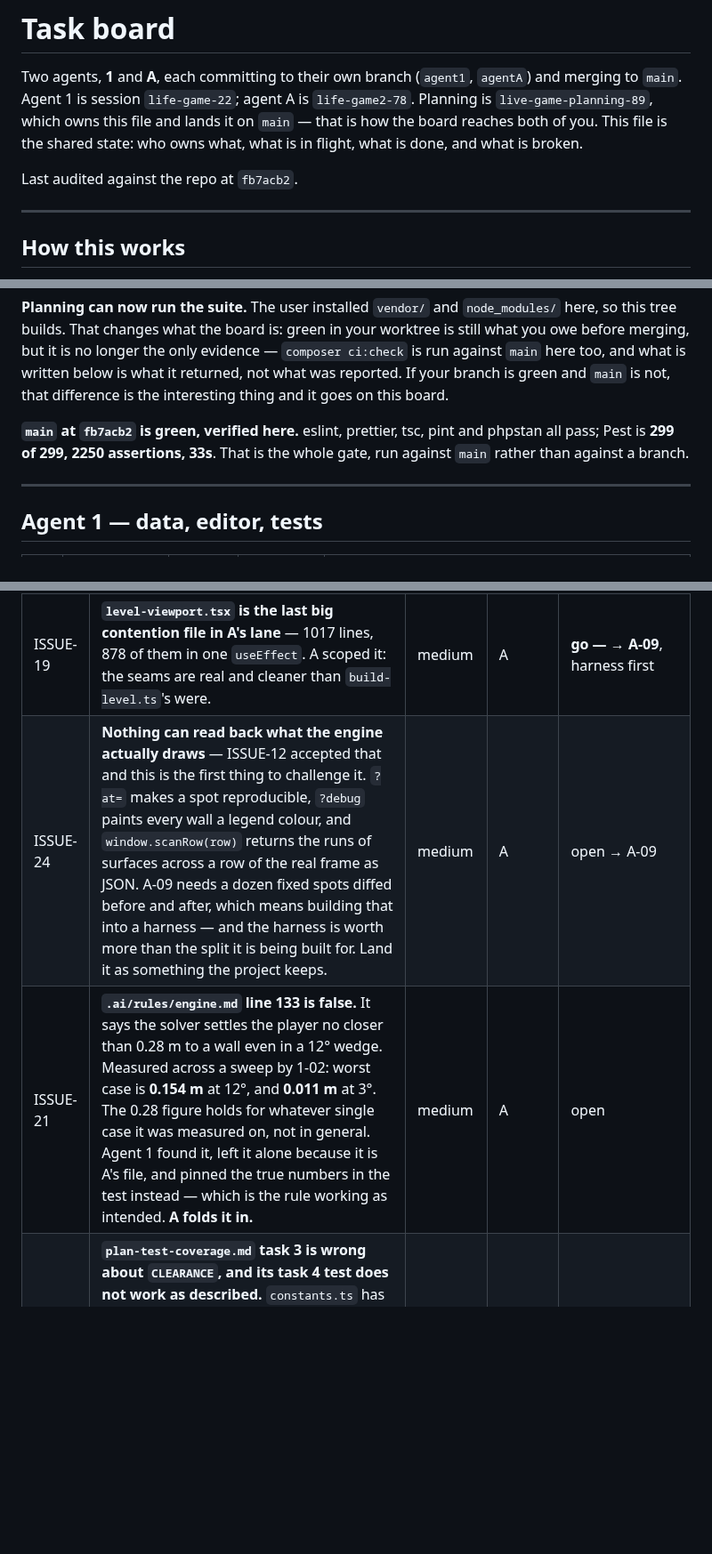
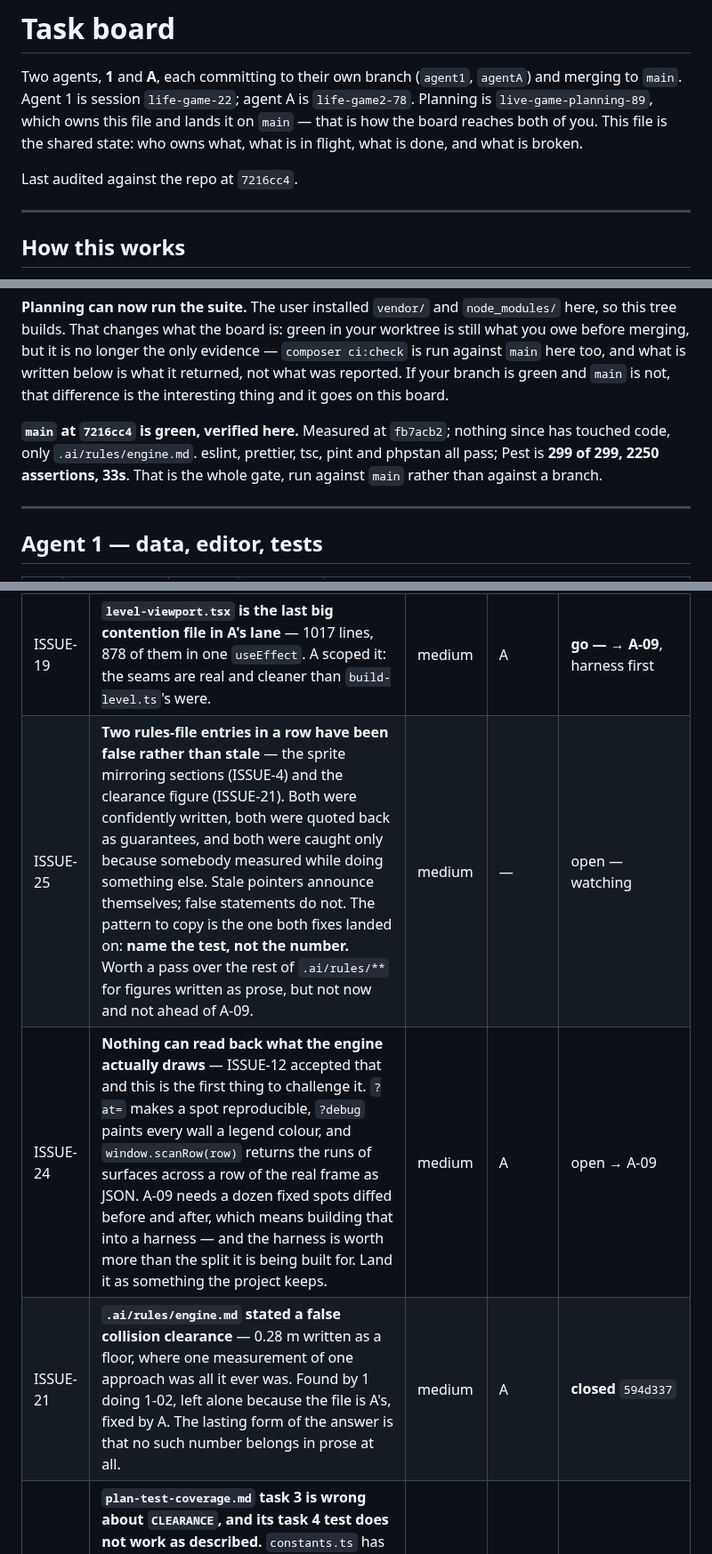
Before and after one commit to silent-8ch/life_game, a Markdown page: docs/tasks.md, 3 parts joined by grey strips. Shown at 89% size. GitHub-like rendering; blank space fills up the shorter version.

Commit message:
A-10 lands, and the right answer was not the one it was given
Agent A was asked to correct a false number in engine.md — 0.28 m of collision
clearance where the measurement is 0.154 m. It took the number out instead, and
that is better than what I asked for. There is no constant to state: the
clearance falls away with the angle of the corner and depends on how the player
arrives at it, and in a very sharp wedge there is nowhere within reach to stand
a circle a radius from both walls, so the solver pushes the player out through
the corner rather than settling them at all. At 3 degrees the settling point
would be thirteen metres back.

The numbers now live only in the sweep in CollisionLimitsTest, which fails when
they move.

ISSUE-25 records the pattern, because this is twice in one evening. Both rules
entries that turned out wrong were false, not stale — written confidently,
quoted back as guarantees, and caught only because somebody measured while doing
something else. A stale pointer announces itself; a false statement does not.
Both fixes landed on the same answer: name the test, not the number. The rest of
.ai/rules deserves that pass eventually, behind A-09.

Co-Authored-By: Claude Opus 5 (1M context) <noreply@anthropic.com>

```diff
--- a/docs/tasks.md
+++ b/docs/tasks.md
@@ -6,7 +6,7 @@ merging to `main`. Agent 1 is session `life-game-22`; agent A is `life-game2-78`
 reaches both of you. This file is the shared state: who owns what, what is in flight, what is
 done, and what is broken.
 
-Last audited against the repo at `fb7acb2`.
+Last audited against the repo at `7216cc4`.
 
 ---
 
@@ -54,9 +54,10 @@ before merging, but it is no longer the only evidence — `composer ci:check` is
 branch is green and `main` is not, that difference is the interesting thing and it goes on this
 board.
 
-**`main` at `fb7acb2` is green, verified here.** eslint, prettier, tsc, pint and phpstan all
-pass; Pest is **299 of 299, 2250 assertions, 33s**. That is the whole gate, run against `main`
-rather than against a branch.
+**`main` at `7216cc4` is green, verified here.** Measured at `fb7acb2`; nothing since has
+touched code, only `.ai/rules/engine.md`. eslint, prettier, tsc, pint and phpstan
+all pass; Pest is **299 of 299, 2250 assertions, 33s**. That is the whole gate, run against
+`main` rather than against a branch.
 
 ---
 
@@ -153,8 +154,9 @@ and strike an entry rather than deleting it when it closes.
 | ISSUE-17 | **Unmerged work sitting on agent 1's local branches.** `agent1-undo-redo` has since landed as `81924ee`. What is left unmerged is `agent1-footsteps`, which is ISSUE-16, and `agent1-split-build-level`, which is ISSUE-13. | medium | 1 | **closed** |
 | ISSUE-18 | **Both agents were mid-flight when this board was rewritten**, the same mistake that caused ISSUE-13. | medium | — | **closed** — both reported in. A had only A-08, landed. 1 had 1-01 and 1-02, done and pushed. Nothing was dropped or duplicated. |
 | ISSUE-19 | **`level-viewport.tsx` is the last big contention file in A's lane** — 1017 lines, 878 of them in one `useEffect`. A scoped it: the seams are real and cleaner than `build-level.ts`'s were. | medium | A | **go — → A-09**, harness first |
+| ISSUE-25 | **Two rules-file entries in a row have been false rather than stale** — the sprite mirroring sections (ISSUE-4) and the clearance figure (ISSUE-21). Both were confidently written, both were quoted back as guarantees, and both were caught only because somebody measured while doing something else. Stale pointers announce themselves; false statements do not. The pattern to copy is the one both fixes landed on: **name the test, not the number.** Worth a pass over the rest of `.ai/rules/**` for figures written as prose, but not now and not ahead of A-09. | medium | — | open — watching |
 | ISSUE-24 | **Nothing can read back what the engine actually draws** — ISSUE-12 accepted that and this is the first thing to challenge it. `?at=` makes a spot reproducible, `?debug` paints every wall a legend colour, and `window.scanRow(row)` returns the runs of surfaces across a row of the real frame as JSON. A-09 needs a dozen fixed spots diffed before and after, which means building that into a harness — and the harness is worth more than the split it is being built for. Land it as something the project keeps. | medium | A | open → A-09 |
-| ISSUE-21 | **`.ai/rules/engine.md` line 133 is false.** It says the solver settles the player no closer than 0.28 m to a wall even in a 12° wedge. Measured across a sweep by 1-02: worst case is **0.154 m** at 12°, and **0.011 m** at 3°. The 0.28 figure holds for whatever single case it was measured on, not in general. Agent 1 found it, left it alone because it is A's file, and pinned the true numbers in the test instead — which is the rule working as intended. **A folds it in.** | medium | A | open |
+| ISSUE-21 | **`.ai/rules/engine.md` stated a false collision clearance** — 0.28 m written as a floor, where one measurement of one approach was all it ever was. Found by 1 doing 1-02, left alone because the file is A's, fixed by A. The lasting form of the answer is that no such number belongs in prose at all. | medium | A | **closed** `594d337` |
 | ISSUE-22 | **`plan-test-coverage.md` task 3 is wrong about `CLEARANCE`, and its task 4 test does not work as described.** `constants.ts` has no `CLEARANCE`: Pest's `CLEARANCE = 0.4` is a test-local judgement about how much room counts as clear, and the engine's is in `portals.ts` at `0.02`, meaning the nudge that lands a body inside the far room after a crossing. Same name, unrelated. Separately, the wedge test as the plan describes it **passes at `RESOLVE_PASSES = 3` and silently tests nothing** — a single shot at the point of a wedge is pushed back out and settles in one pass. It only bites when swept across partial moves that stop the player inside. Both found while doing 1-01/1-02 and worked around correctly; the plan file still says the wrong thing. | low | 1 | open |
 | ISSUE-23 | **Something ran `npm` inside the planning checkout** and rewrote `package-lock.json`'s `name` field from `life_game2` to the directory name. Reverted. Both agents now work in their own worktrees, which is the fix; noted so that a stray lockfile diff on `main` is recognised rather than committed. | low | — | closed |
 | ISSUE-20 | **A new person silently inherits Paul's sprite order.** `UNCHECKED = ORDERS.paul` in `sprite-direction.ts` is the fallback for anyone not listed, and the six sheets were each drawn to their own order — Paul's diagonals run backwards against Wade's, Krystal's cardinals against Paul's. So the fallback is wrong about as often as it is right, and wrong looks like a person facing the wrong way in two of eight directions rather than like a crash. Surfaced by A-08. Not urgent while the cast is six; the trap is that adding the seventh is the moment nobody is thinking about it. Check new sheets with `public/sprite-directions.html`. | low | A | open |
```
Also changed, not shown: other parts of docs/tasks.md (+1 -1 lines).
